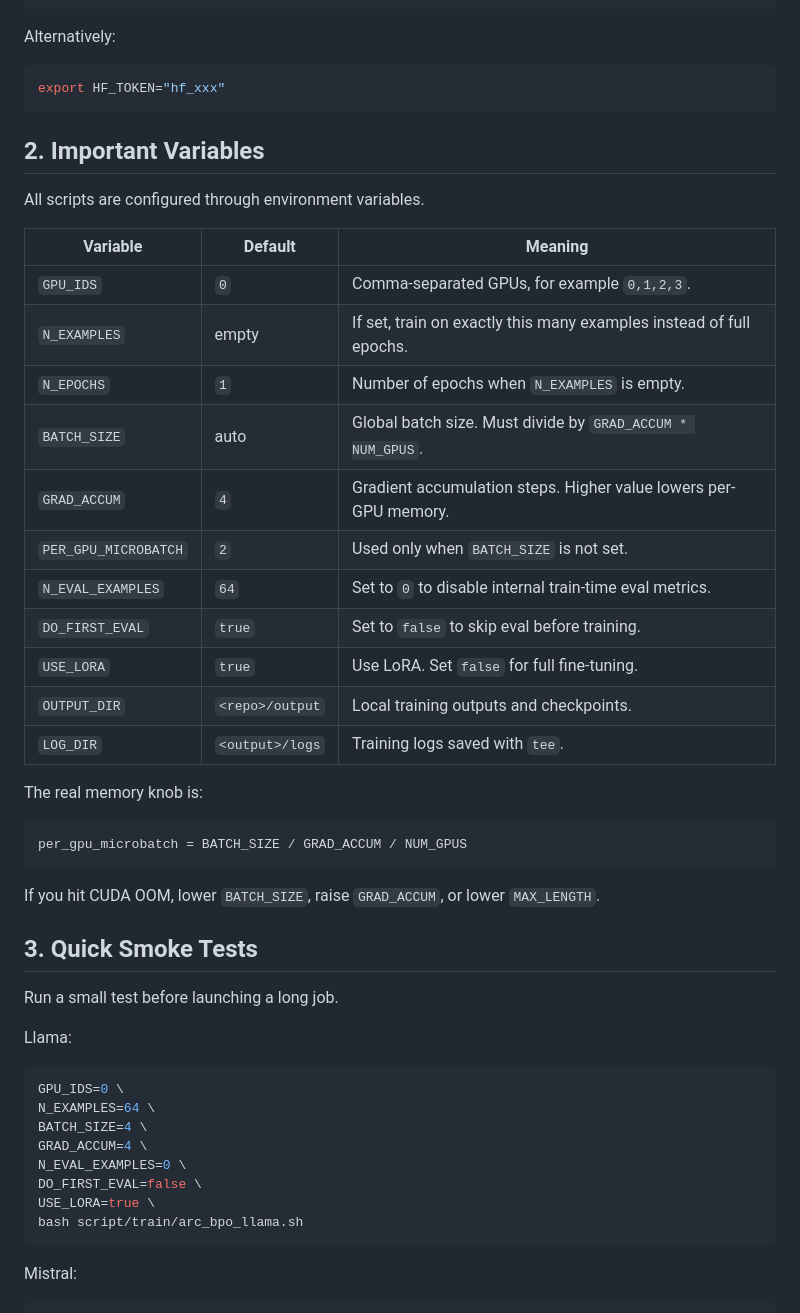
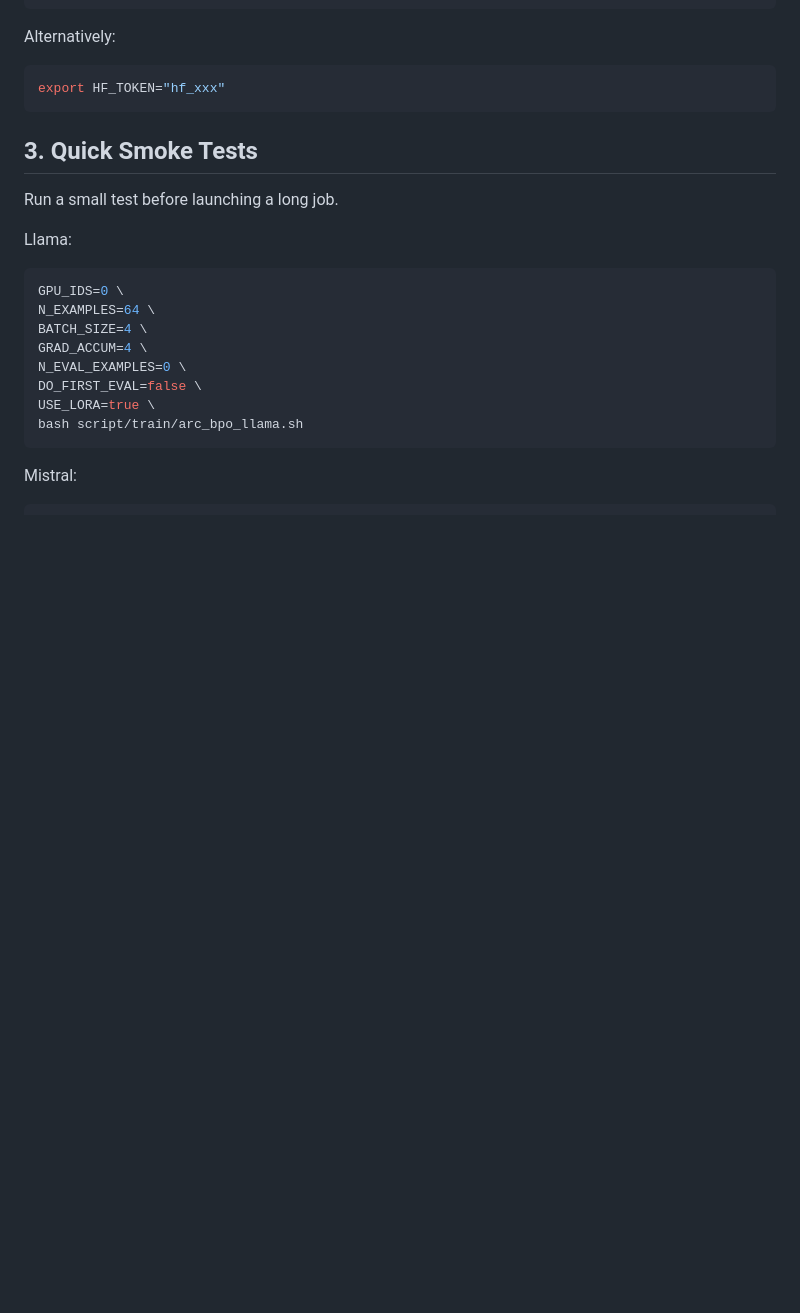
Before and after one commit to Thang1703hrsh/ARC-BPO, a Markdown page: script/README.md, the part around one of its changes. GitHub-like rendering; blank space fills up the shorter version.

Commit message:
Update ARC-BPO training scripts 1

````diff
--- a/script/README.md
+++ b/script/README.md
@@ -43,33 +23,6 @@ Alternatively:
 ```bash
 export HF_TOKEN="hf_xxx"
 ```
-
-## 2. Important Variables
-
-All scripts are configured through environment variables.
-
-| Variable | Default | Meaning |
-| --- | --- | --- |
-| `GPU_IDS` | `0` | Comma-separated GPUs, for example `0,1,2,3`. |
-| `N_EXAMPLES` | empty | If set, train on exactly this many examples instead of full epochs. |
-| `N_EPOCHS` | `1` | Number of epochs when `N_EXAMPLES` is empty. |
-| `BATCH_SIZE` | auto | Global batch size. Must divide by `GRAD_ACCUM * NUM_GPUS`. |
-| `GRAD_ACCUM` | `4` | Gradient accumulation steps. Higher value lowers per-GPU memory. |
-| `PER_GPU_MICROBATCH` | `2` | Used only when `BATCH_SIZE` is not set. |
-| `N_EVAL_EXAMPLES` | `64` | Set to `0` to disable internal train-time eval metrics. |
-| `DO_FIRST_EVAL` | `true` | Set to `false` to skip eval before training. |
-| `USE_LORA` | `true` | Use LoRA. Set `false` for full fine-tuning. |
-| `OUTPUT_DIR` | `<repo>/output` | Local training outputs and checkpoints. |
-| `LOG_DIR` | `<output>/logs` | Training logs saved with `tee`. |
-
-The real memory knob is:
-
-```text
-per_gpu_microbatch = BATCH_SIZE / GRAD_ACCUM / NUM_GPUS
-```
-
-If you hit CUDA OOM, lower `BATCH_SIZE`, raise `GRAD_ACCUM`, or lower
-`MAX_LENGTH`.
 
 ## 3. Quick Smoke Tests
 
````
Also changed, not shown: other parts of script/README.md (+0 -20 lines).
